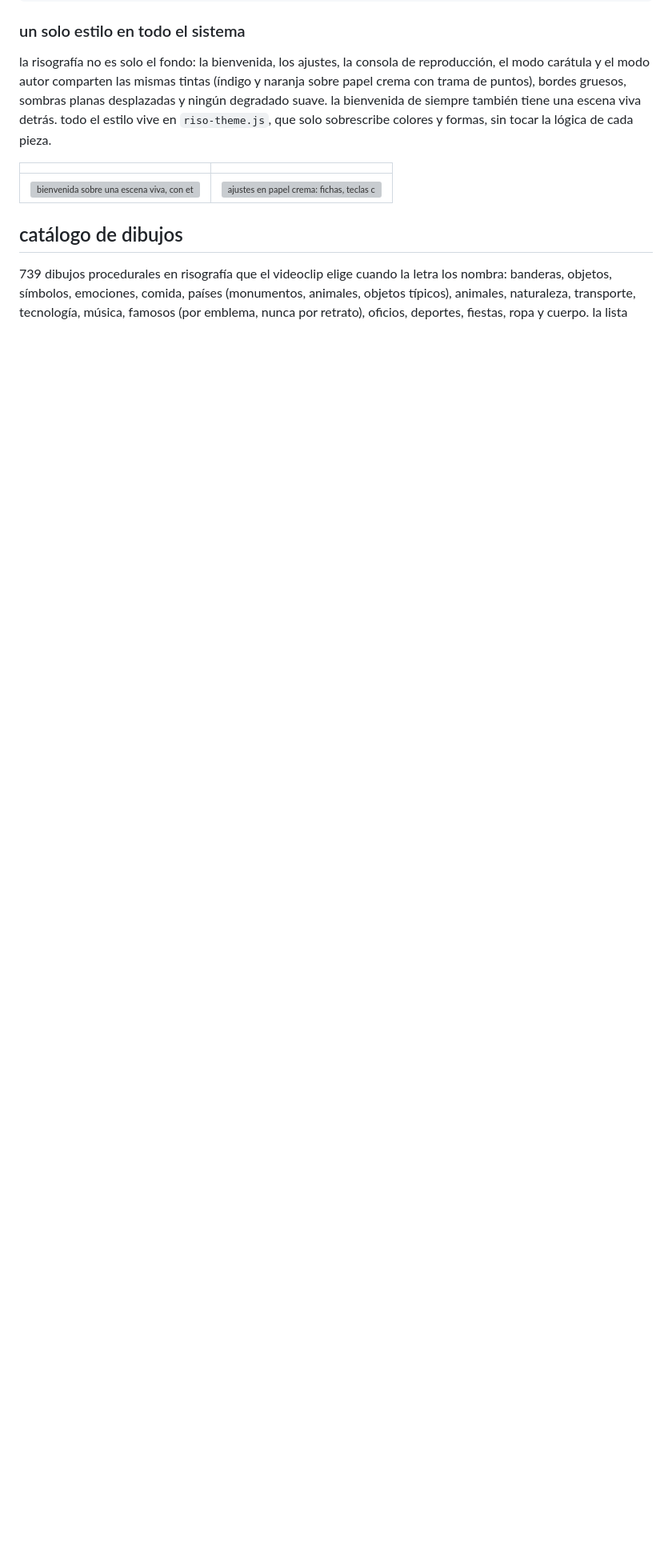
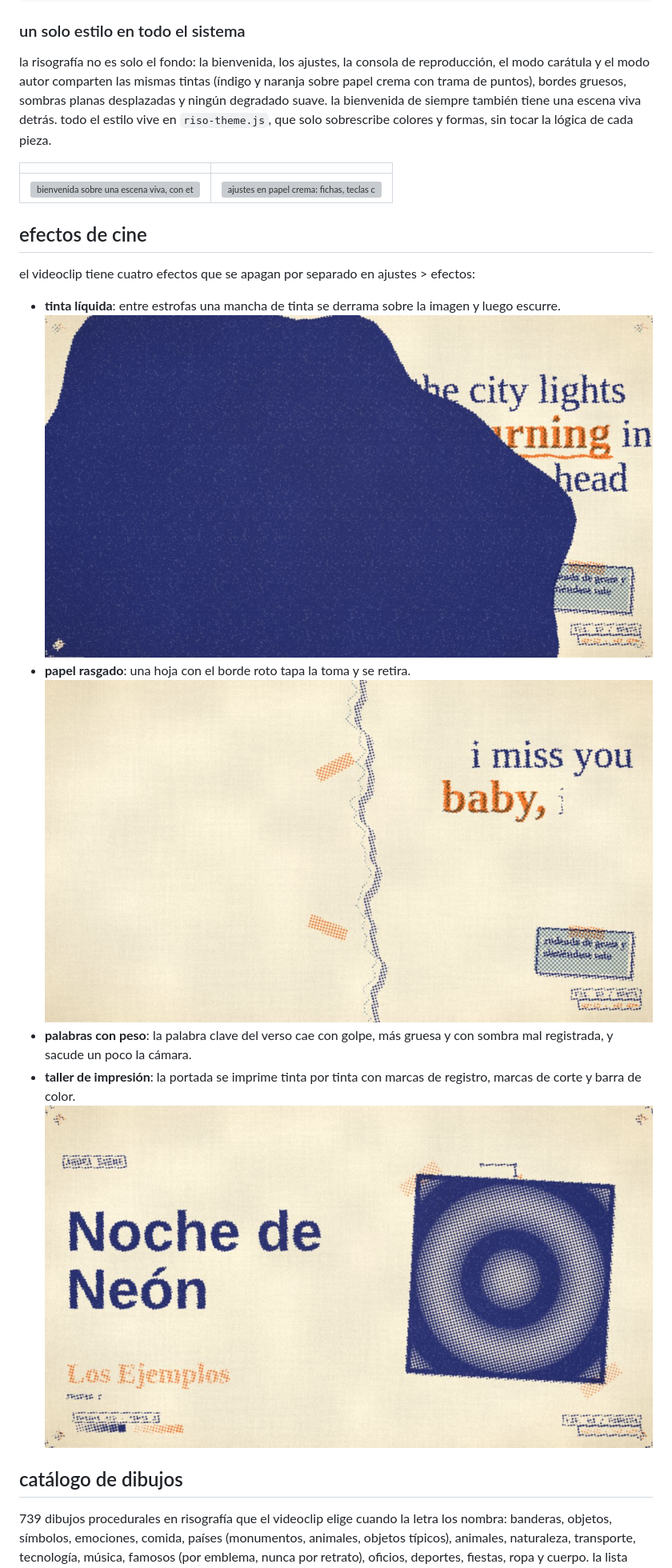
Before and after one commit to kisnner26/lumora, a Markdown page: README.md, the part around the change. Shown at 80% size. Rendered like a GitHub page; pictures changed too: docs/img/fx-papel-rasgado.jpg (added), docs/img/fx-taller-impresion.jpg (added), docs/img/fx-tinta-liquida-1.jpg (added); blank space fills up the shorter version; grey boxes are pictures that could not be loaded.

Commit message:
fase 5: efectos de cine (tinta líquida, papel rasgado, palabras con peso y taller de impresión)

```diff
--- a/README.md
+++ b/README.md
@@ -69,6 +69,15 @@ la risografía no es solo el fondo: la bienvenida, los ajustes, la consola de re
 | | |
 |---|---|
 | ![bienvenida sobre una escena viva, con etiquetas de papel](docs/img/bienvenida-riso.jpg) | ![ajustes en papel crema: fichas, teclas cuadradas y faders con regla](docs/img/ajustes-riso.jpg) |
+
+## efectos de cine
+
+el videoclip tiene cuatro efectos que se apagan por separado en ajustes > efectos:
+
+- **tinta líquida**: entre estrofas una mancha de tinta se derrama sobre la imagen y luego escurre. ![tinta líquida](docs/img/fx-tinta-liquida-1.jpg)
+- **papel rasgado**: una hoja con el borde roto tapa la toma y se retira. ![papel rasgado](docs/img/fx-papel-rasgado.jpg)
+- **palabras con peso**: la palabra clave del verso cae con golpe, más gruesa y con sombra mal registrada, y sacude un poco la cámara.
+- **taller de impresión**: la portada se imprime tinta por tinta con marcas de registro, marcas de corte y barra de color. ![taller de impresión](docs/img/fx-taller-impresion.jpg)
 
 ## catálogo de dibujos
 
```
Also changed, not shown: docs/DECISIONES.md (+1 -0 lines), docs/PENDIENTE-MAC.md (+4 -0 lines), docs/QA/fase-5.md (added, +11 -0 lines), docs/img/fx-tinta-liquida-2.jpg (added), 6 other files.
